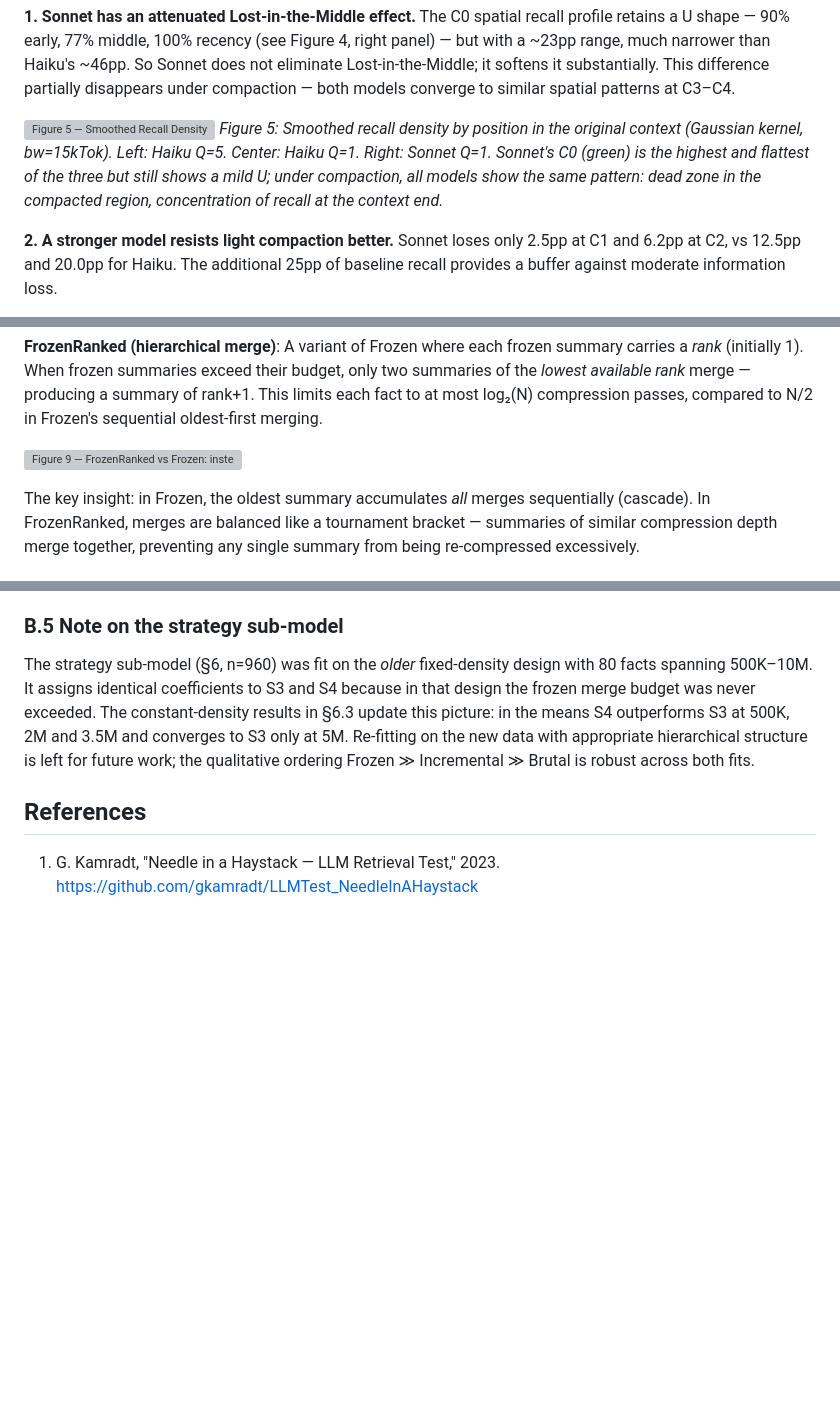
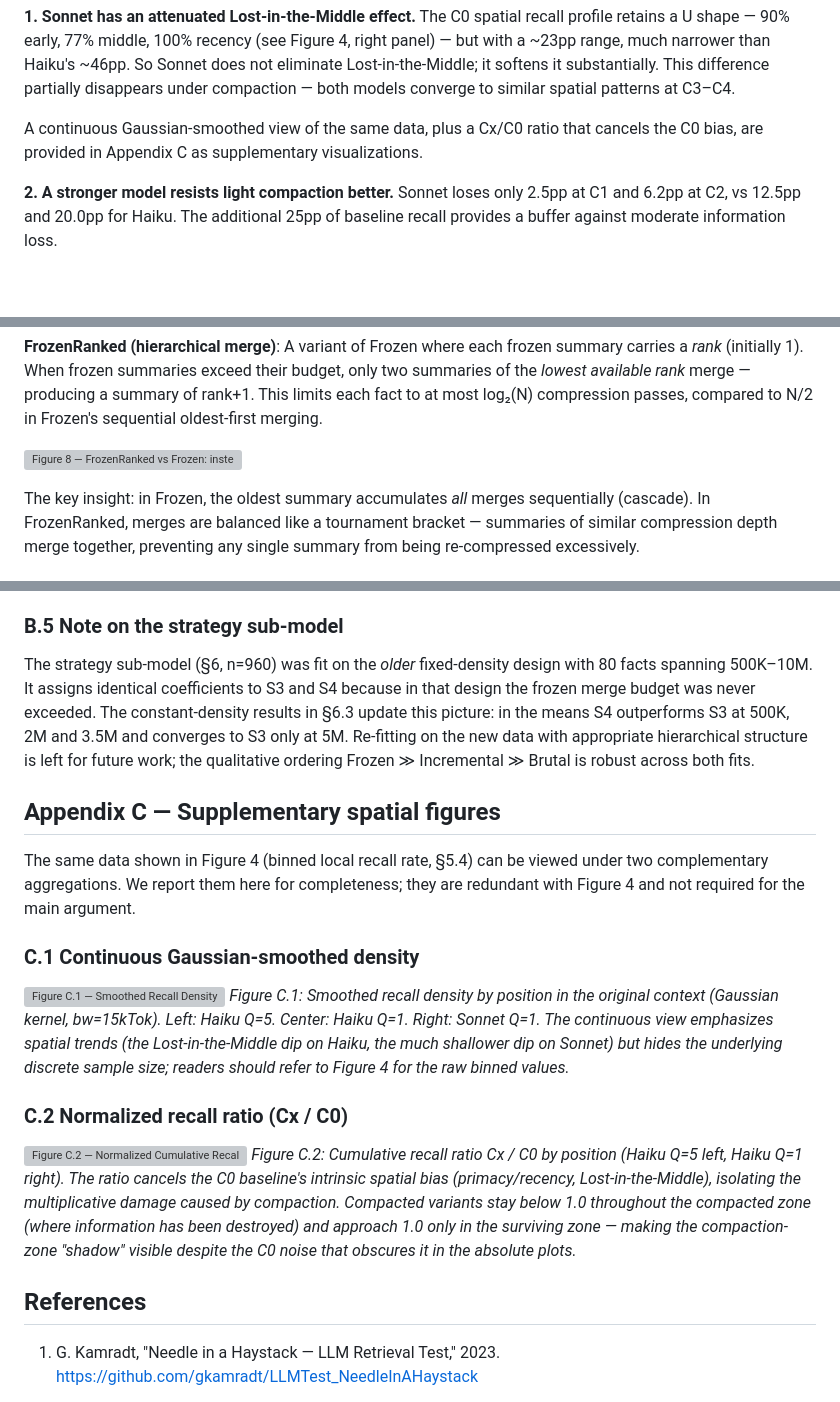
Before and after one commit to profff/lost-in-compaction, a Markdown page: LOST_IN_COMPACTION.md, 3 parts joined by grey strips. GitHub-like rendering; blank space fills up the shorter version; grey boxes are pictures that could not be loaded.

Commit message:
Move smoothed-density and add normalized-recall to new Appendix C
The smoothed Gaussian recall density (was Figure 5 in §5.7) is redundant
with the new 3-panel binned Figure 4: same data, different smoothing. To
keep the main body lean while still offering the continuous view to
readers who prefer it, both visualisations now live in Appendix C
"Supplementary spatial figures":

- C.1 Continuous Gaussian-smoothed density (fig8_recall_density.png)
- C.2 Normalized recall ratio Cx/C0 (fig9_normalized_recall.png)

The Cx/C0 ratio cancels the C0 baseline's intrinsic spatial bias and
makes the multiplicative compaction-zone "shadow" visible despite the
C0 noise that obscures it in the absolute plots — a complementary
angle that would have been useful to highlight earlier.

§5.7 now points readers to Appendix C in one short sentence instead of
inlining the smoothed plot. Figures 5–10 in the main body renumber
automatically (LaTeX) or manually (markdown) since the smoothed plot
moved out.

```diff
--- a/LOST_IN_COMPACTION.md
+++ b/LOST_IN_COMPACTION.md
@@ -595,12 +595,9 @@ Haiku's ~46pp. So Sonnet does not eliminate Lost-in-the-Middle; it
 softens it substantially. This difference partially disappears under
 compaction — both models converge to similar spatial patterns at C3–C4.
 
-![Figure 5 — Smoothed Recall Density](figures/fig8_recall_density.png)
-*Figure 5: Smoothed recall density by position in the original context (Gaussian
-kernel, bw=15kTok). Left: Haiku Q=5. Center: Haiku Q=1. Right: Sonnet Q=1.
-Sonnet's C0 (green) is the highest and flattest of the three but still shows
-a mild U; under compaction, all models show the same pattern: dead zone in
-the compacted region, concentration of recall at the context end.*
+A continuous Gaussian-smoothed view of the same data, plus a Cx/C0 ratio
+that cancels the C0 bias, are provided in Appendix C as supplementary
+visualizations.
 
 **2. A stronger model resists light compaction better.** Sonnet loses only
 2.5pp at C1 and 6.2pp at C2, vs 12.5pp and 20.0pp for Haiku. The additional
@@ -654,7 +651,7 @@ budget, only two summaries of the *lowest available rank* merge — producing
 a summary of rank+1. This limits each fact to at most log₂(N) compression
 passes, compared to N/2 in Frozen's sequential oldest-first merging.
 
-![Figure 9 — FrozenRanked vs Frozen: instead of always merging the oldest pair (left), FrozenRanked merges the two lowest-rank summaries (right), bounding the number of times any single summary is re-compressed to log₂N rather than N/2.](figures/fig_strategy_frozenranked.png)
+![Figure 8 — FrozenRanked vs Frozen: instead of always merging the oldest pair (left), FrozenRanked merges the two lowest-rank summaries (right), bounding the number of times any single summary is re-compressed to log₂N rather than N/2.](figures/fig_strategy_frozenranked.png)
 
 The key insight: in Frozen, the oldest summary accumulates *all* merges
 sequentially (cascade). In FrozenRanked, merges are balanced like a
@@ -1540,6 +1537,35 @@ left for future work; the qualitative ordering Frozen ≫ Incremental ≫
 Brutal is robust across both fits.
 
 
+## Appendix C — Supplementary spatial figures
+
+The same data shown in Figure 4 (binned local recall rate, §5.4) can be
+viewed under two complementary aggregations. We report them here for
+completeness; they are redundant with Figure 4 and not required for
+the main argument.
+
+### C.1 Continuous Gaussian-smoothed density
+
+![Figure C.1 — Smoothed Recall Density](figures/fig8_recall_density.png)
+*Figure C.1: Smoothed recall density by position in the original context
+(Gaussian kernel, bw=15kTok). Left: Haiku Q=5. Center: Haiku Q=1. Right:
+Sonnet Q=1. The continuous view emphasizes spatial trends (the
+Lost-in-the-Middle dip on Haiku, the much shallower dip on Sonnet) but
+hides the underlying discrete sample size; readers should refer to
+Figure 4 for the raw binned values.*
+
+### C.2 Normalized recall ratio (Cx / C0)
+
+![Figure C.2 — Normalized Cumulative Recall Ratio](figures/fig9_normalized_recall.png)
+*Figure C.2: Cumulative recall ratio Cx / C0 by position (Haiku Q=5 left,
+Haiku Q=1 right). The ratio cancels the C0 baseline's intrinsic spatial
+bias (primacy/recency, Lost-in-the-Middle), isolating the multiplicative
+damage caused by compaction. Compacted variants stay below 1.0 throughout
+the compacted zone (where information has been destroyed) and approach
+1.0 only in the surviving zone — making the compaction-zone "shadow"
+visible despite the C0 noise that obscures it in the absolute plots.*
+
+
 ## References
 
 1. G. Kamradt, "Needle in a Haystack — LLM Retrieval Test," 2023.
```
Also changed, not shown: other parts of LOST_IN_COMPACTION.md (+8 -8 lines), paper_latex/figures/fig9_normalized_recall.png (added), 3 other files.
